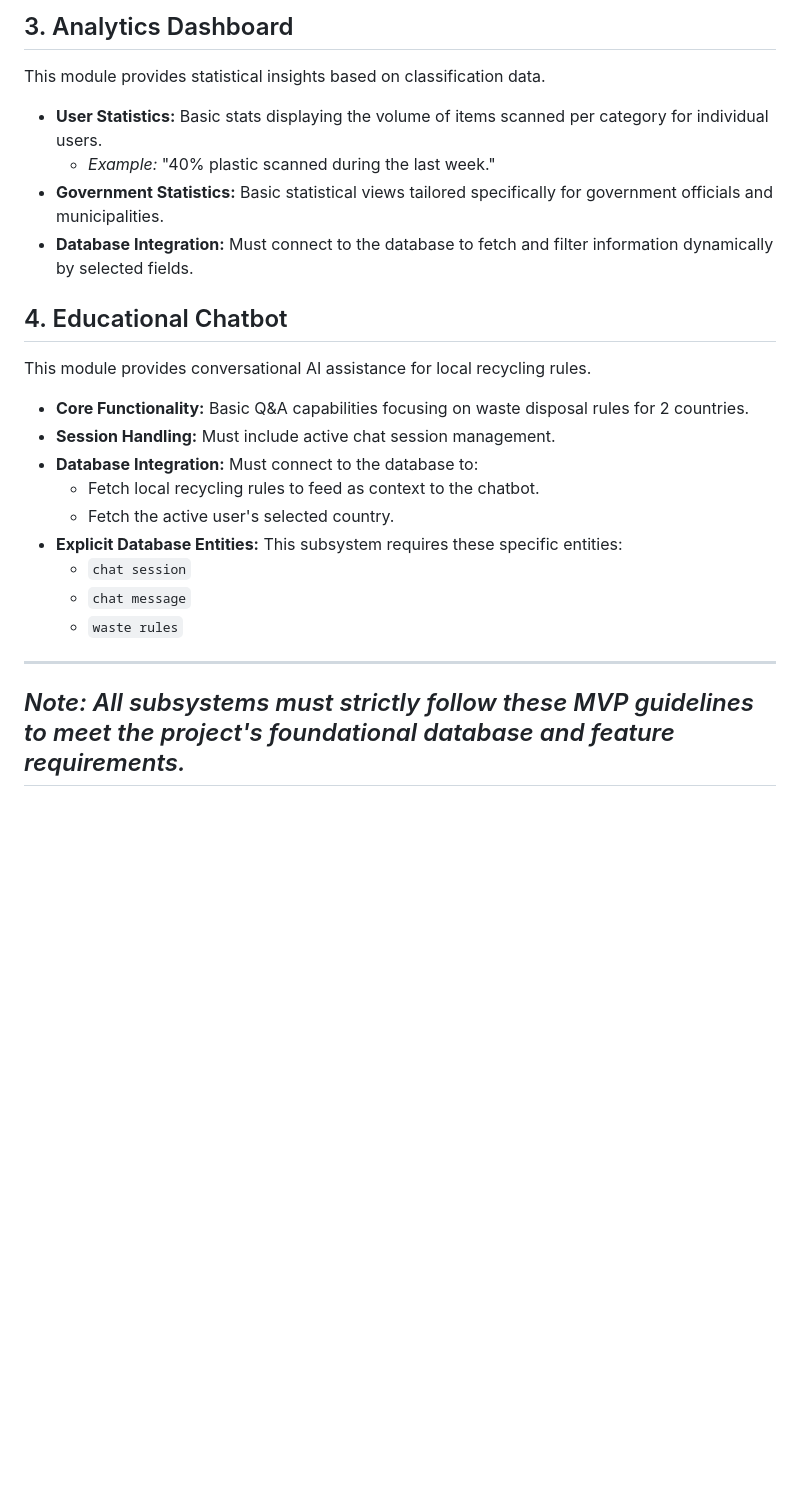
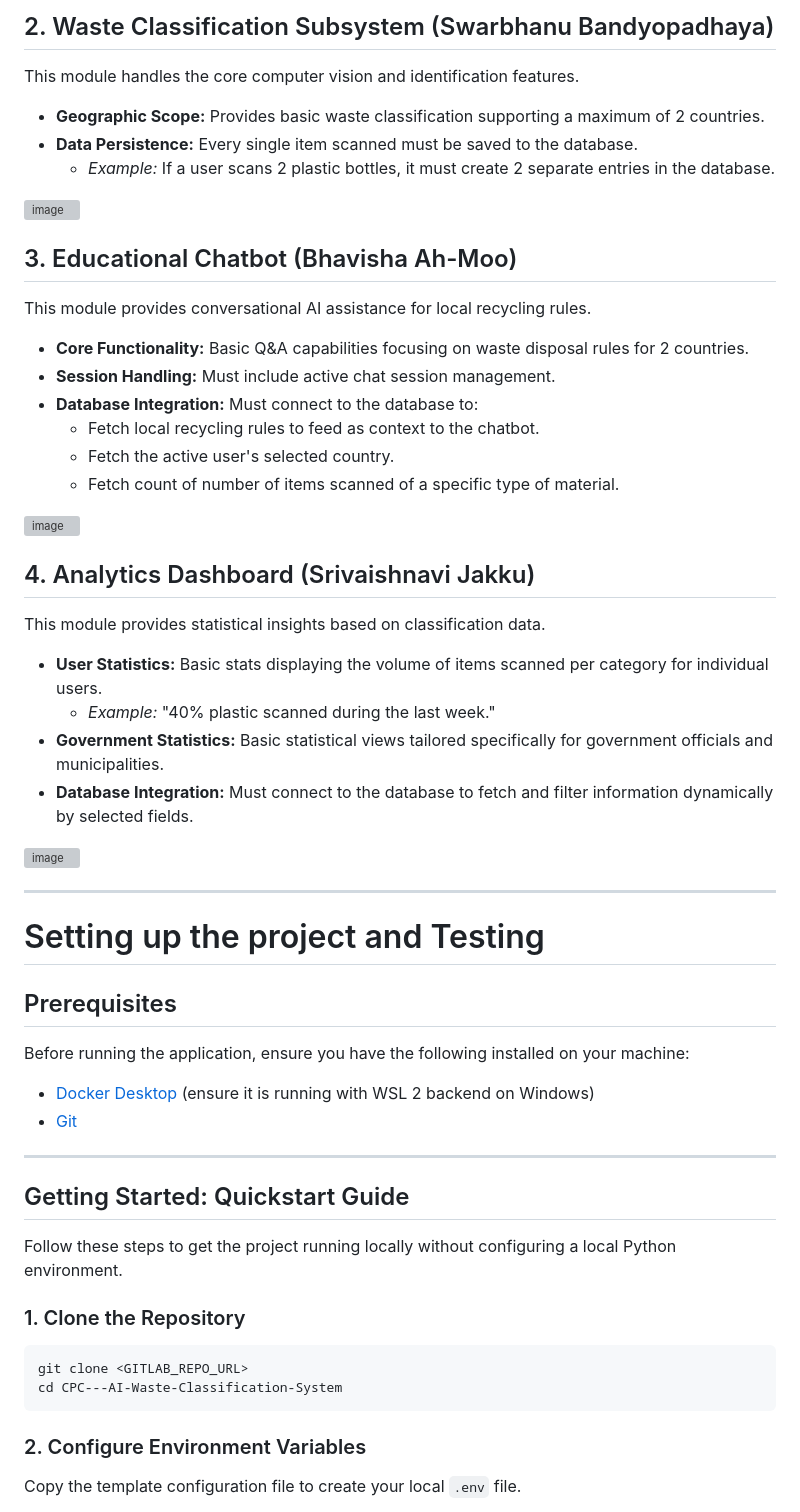
Before and after one commit to b-ahmoo/CPC---AI-Waste-Classification-System, a Markdown page: README.md, the part around one of its changes. GitHub-like rendering; blank space fills up the shorter version; grey boxes are pictures that could not be loaded.

````diff
--- a/README.md
+++ b/README.md
@@ -53,13 +50,14 @@ This module handles user creation and profile settings.
 
-## 3. Analytics Dashboard
-This module provides statistical insights based on classification data.
+## 2. Waste Classification Subsystem (Swarbhanu Bandyopadhaya)
 
-* **User Statistics:** Basic stats displaying the volume of items scanned per category for individual users.
-  * *Example:* "40% plastic scanned during the last week."
-* **Government Statistics:** Basic statistical views tailored specifically for government officials and municipalities.
-* **Database Integration:** Must connect to the database to fetch and filter information dynamically by selected fields.
+This module handles the core computer vision and identification features.
 
-## 4. Educational Chatbot
+* **Geographic Scope:** Provides basic waste classification supporting a maximum of 2 countries.
+* **Data Persistence:** Every single item scanned must be saved to the database.
+  * *Example:* If a user scans 2 plastic bottles, it must create 2 separate entries in the database.
+<img width="941" height="337" alt="image" src="https://github.com/user-attachments/assets/c1f2aa36-003b-4b96-b1aa-3e533e53f981" />
+
+## 3. Educational Chatbot (Bhavisha Ah-Moo)
 This module provides conversational AI assistance for local recycling rules.
 
 * **Core Functionality:** Basic Q&A capabilities focusing on waste disposal rules for 2 countries.
@@ -67,11 +65,43 @@ This module provides conversational AI assistance for local recycling rules.
 * **Database Integration:** Must connect to the database to:
   * Fetch local recycling rules to feed as context to the chatbot.
   * Fetch the active user's selected country.
-* **Explicit Database Entities:** This subsystem requires these specific entities:
-  * `chat session`
-  * `chat message`
-  * `waste rules`
+  * Fetch count of number of items scanned of a specific type of material.
+
+
+<img width="944" height="426" alt="image" src="https://github.com/user-attachments/assets/5da769cd-4df4-4b89-9b83-3723df1bb3fc" />
+
+
+## 4. Analytics Dashboard (Srivaishnavi Jakku)
+This module provides statistical insights based on classification data.
+
+* **User Statistics:** Basic stats displaying the volume of items scanned per category for individual users.
+  * *Example:* "40% plastic scanned during the last week."
+* **Government Statistics:** Basic statistical views tailored specifically for government officials and municipalities.
+* **Database Integration:** Must connect to the database to fetch and filter information dynamically by selected fields.
+<img width="1617" height="959" alt="image" src="https://github.com/user-attachments/assets/15cb5aa8-6590-4f17-9ea2-0f87a3dbb42c" />
 
 ---
-*Note: All subsystems must strictly follow these MVP guidelines to meet the project's foundational database and feature requirements.*
+
+# Setting up the project and Testing
+
+## Prerequisites
+
+Before running the application, ensure you have the following installed on your machine:
+- [Docker Desktop](https://www.docker.com/products/docker-desktop/) (ensure it is running with WSL 2 backend on Windows)
+- [Git](https://git-scm.com/)
+
 ---
+
+## Getting Started: Quickstart Guide
+
+Follow these steps to get the project running locally without configuring a local Python environment.
+
+### 1. Clone the Repository
+```bash
+git clone <GITLAB_REPO_URL>
+cd CPC---AI-Waste-Classification-System
+```
+
+### 2. Configure Environment Variables
+Copy the template configuration file to create your local `.env` file.
+
````
Also changed, not shown: other parts of README.md (+93 -98 lines).
